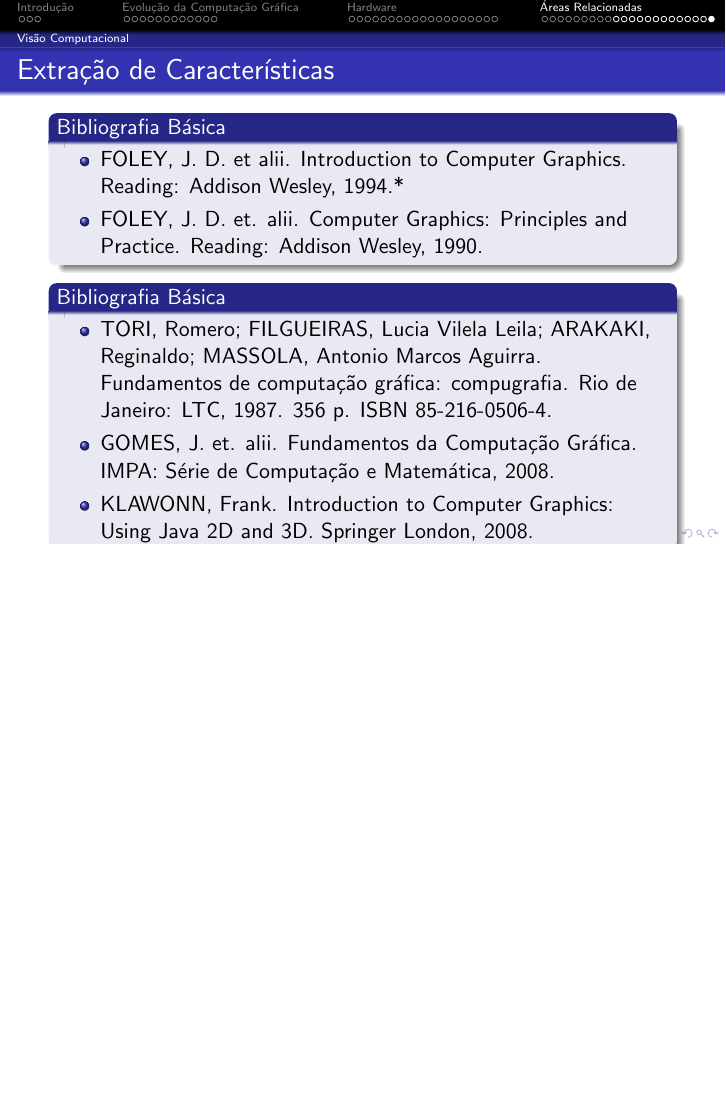
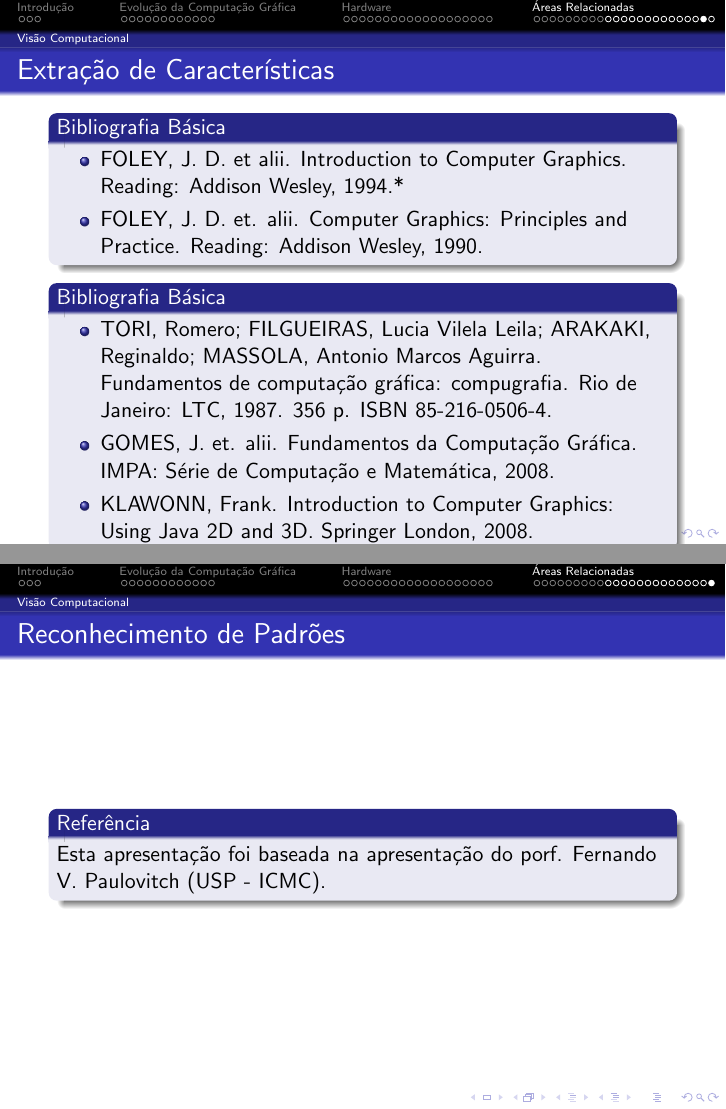
Before and after one commit to UelitonFreitas/Aulas, LaTeX slides (ComputacaoGrafica/Aula1-Introducao-Historia/Latex/presentation_1.tex): page 70 of 70 before the commit and pages 70 and 71 of 71 after it, the two joined at a grey line, the shorter picture padded with empty space. Compiled offline with pdfLaTeX.

```diff
--- a/ComputacaoGrafica/Aula1-Introducao-Historia/Latex/presentation_1.tex
+++ b/ComputacaoGrafica/Aula1-Introducao-Historia/Latex/presentation_1.tex
@@ -1206,6 +1206,17 @@
 
 \end{frame}
 
+
+%%%%%%%%%%%%%%%%%%%%%%%%%%%%%%%%%%%%%%%%%%%%%%%%%%%%%%%%%%%%%%%%%%%%%%%%%%%%%%%%%%%%%%%%%%
+\begin{frame}
+\frametitle{Reconhecimento de Padrões}
+
+	\begin{block}{Referência}
+		Esta apresentação foi baseada na apresentação do porf. Fernando V. Paulovitch (USP - ICMC).
+	\end{block}
+
+\end{frame}
+
 %----------------------------------------------------------------------------------------
 
 \end{document}
```
Also changed, not shown: 4 other files.
